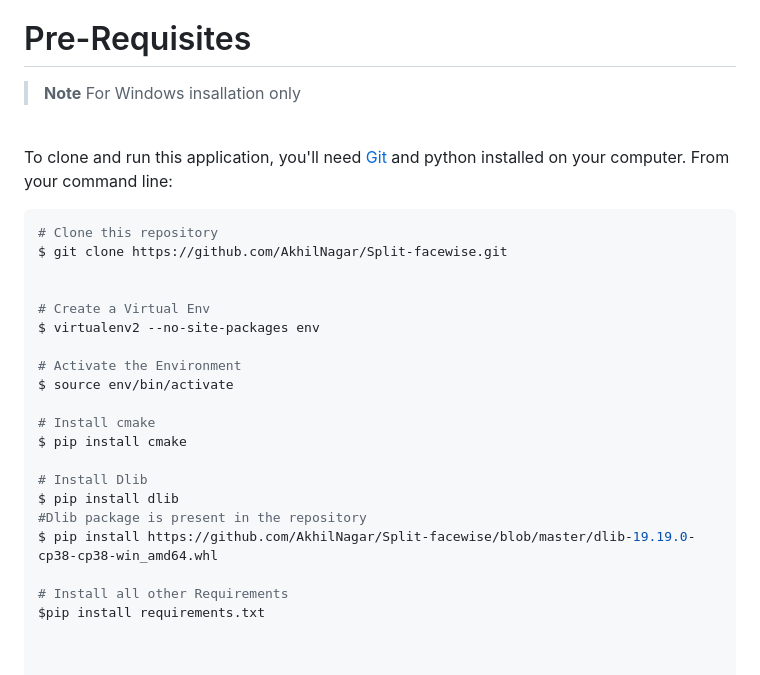
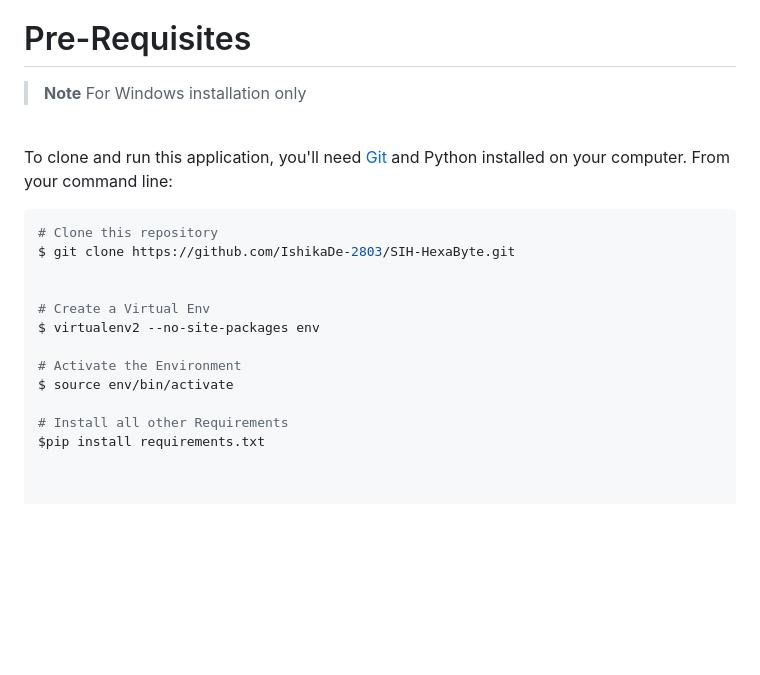
Before and after one commit to AkhilNagar/ProjectSync, a Markdown page: README.md, the part around the change printed below. GitHub-like rendering; blank space fills up the shorter version.

````diff
--- a/README.md
+++ b/README.md
@@ -29,14 +29,14 @@ Proposed Solution:
 # Pre-Requisites
 
 > **Note**
->For Windows insallation only
+>For Windows installation only
 <br>
 
-To clone and run this application, you'll need [Git](https://git-scm.com) and python installed on your computer. From your command line:
+To clone and run this application, you'll need [Git](https://git-scm.com) and Python installed on your computer. From your command line:
 
 ```bash
 # Clone this repository
-$ git clone https://github.com/AkhilNagar/Split-facewise.git
+$ git clone https://github.com/IshikaDe-2803/SIH-HexaByte.git
 
 
 # Create a Virtual Env
@@ -44,14 +44,6 @@ $ virtualenv2 --no-site-packages env
 
 # Activate the Environment
 $ source env/bin/activate
-
-# Install cmake
-$ pip install cmake
-
-# Install Dlib
-$ pip install dlib
-#Dlib package is present in the repository
-$ pip install https://github.com/AkhilNagar/Split-facewise/blob/master/dlib-19.19.0-cp38-cp38-win_amd64.whl
 
 # Install all other Requirements
 $pip install requirements.txt
````
Also changed, not shown: other parts of README.md (+2 -2 lines).
